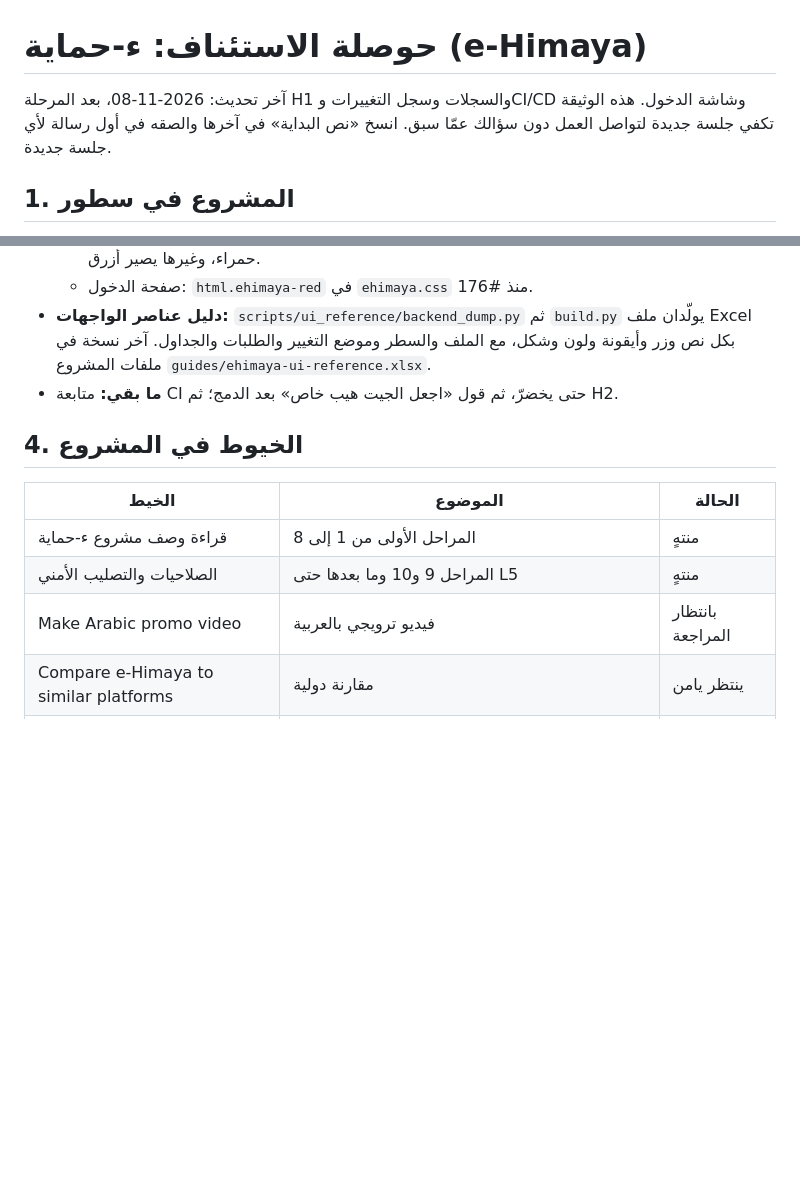
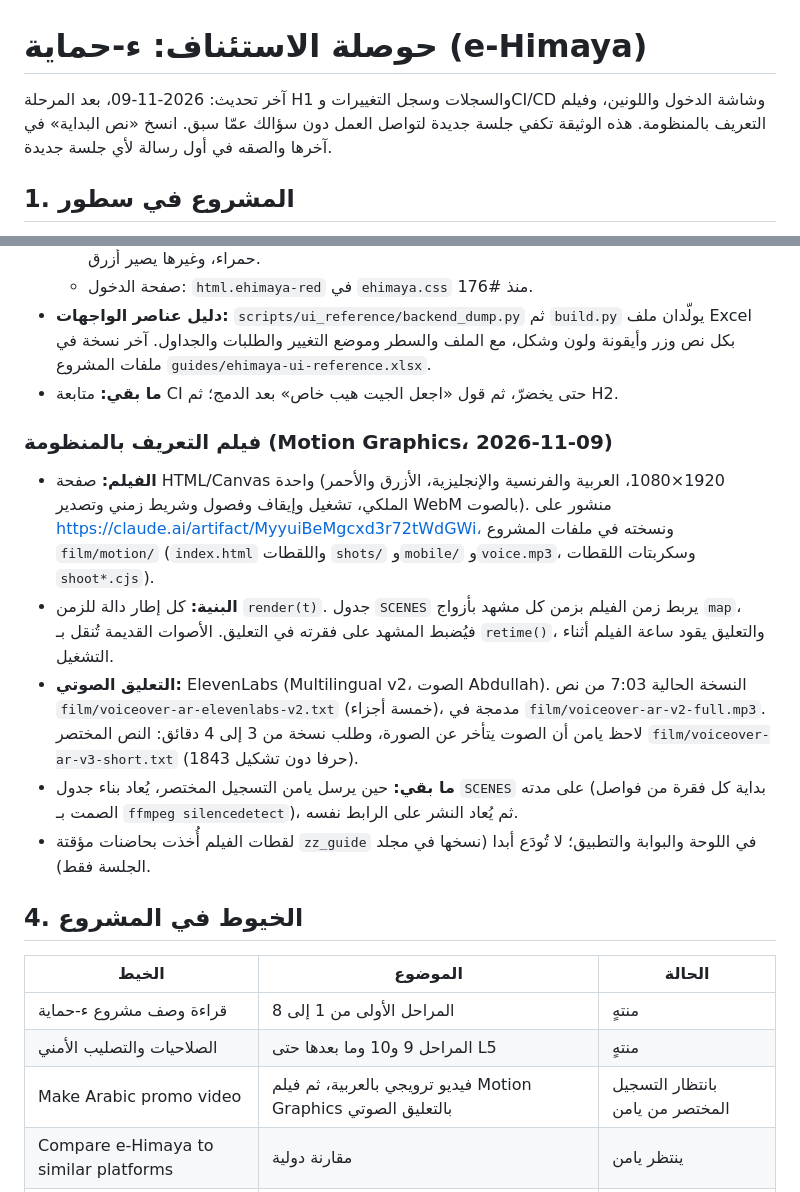
Before and after one commit to mouhabouk/E-HIMAYA, a Markdown page: docs/handoff/resume.md, 2 parts joined by grey strips. GitHub-like rendering; blank space fills up the shorter version.

Commit message:
Resume: the motion graphics film, its narration and what is left to sync
Co-Authored-By: Claude Opus 5.5 <noreply@anthropic.com>
Claude-Session: https://claude.ai/code/session_01YXNguvwEEX71CvSDuXmPzB

```diff
--- a/docs/handoff/resume.md
+++ b/docs/handoff/resume.md
@@ -1,6 +1,6 @@
 # حوصلة الاستئناف: ء-حماية (e-Himaya)
 
-آخر تحديث: 2026-11-08، بعد المرحلة H1 والسجلات وسجل التغييرات وCI/CD وشاشة الدخول. هذه الوثيقة تكفي جلسة جديدة لتواصل العمل
+آخر تحديث: 2026-11-09، بعد المرحلة H1 والسجلات وسجل التغييرات وCI/CD وشاشة الدخول واللونين، وفيلم التعريف بالمنظومة. هذه الوثيقة تكفي جلسة جديدة لتواصل العمل
 دون سؤالك عمّا سبق. انسخ «نص البداية» في آخرها والصقه في أول رسالة لأي جلسة جديدة.
 
 ## 1. المشروع في سطور
@@ -61,13 +61,27 @@
   مع الملف والسطر وموضع التغيير والطلبات والجداول. آخر نسخة في ملفات المشروع `guides/ehimaya-ui-reference.xlsx`.
 - **ما بقي:** متابعة CI حتى يخضرّ، ثم قول «اجعل الجيت هيب خاص» بعد الدمج؛ ثم H2.
 
+### فيلم التعريف بالمنظومة (Motion Graphics، 2026-11-09)
+
+- **الفيلم:** صفحة HTML/Canvas واحدة (1920×1080، العربية والفرنسية والإنجليزية، الأزرق والأحمر الملكي، تشغيل وإيقاف
+  وفصول وشريط زمني وتصدير WebM بالصوت). منشور على https://claude.ai/artifact/MyyuiBeMgcxd3r72tWdGWi، ونسخته في ملفات
+  المشروع `film/motion/` (`index.html` واللقطات `shots/` و`mobile/` و`voice.mp3`، وسكربتات اللقطات `shoot*.cjs`).
+- **البنية:** كل إطار دالة للزمن `render(t)`. جدول `SCENES` يربط زمن الفيلم بزمن كل مشهد بأزواج `map`، فيُضبط المشهد على
+  فقرته في التعليق. الأصوات القديمة تُنقل بـ `retime()`، والتعليق يقود ساعة الفيلم أثناء التشغيل.
+- **التعليق الصوتي:** ElevenLabs (Multilingual v2، الصوت Abdullah). النسخة الحالية 7:03 من نص
+  `film/voiceover-ar-elevenlabs-v2.txt` (خمسة أجزاء)، مدمجة في `film/voiceover-ar-v2-full.mp3`. لاحظ يامن أن الصوت
+  يتأخر عن الصورة، وطلب نسخة من 3 إلى 4 دقائق: النص المختصر `film/voiceover-ar-v3-short.txt` (1843 حرفا دون تشكيل).
+- **ما بقي:** حين يرسل يامن التسجيل المختصر، يُعاد بناء جدول `SCENES` على مدته (بداية كل فقرة من فواصل الصمت بـ
+  `ffmpeg silencedetect`)، ثم يُعاد النشر على الرابط نفسه.
+- لقطات الفيلم أُخذت بحاضنات مؤقتة `zz_guide` في اللوحة والبوابة والتطبيق؛ لا تُودَع أبدا (نسخها في مجلد الجلسة فقط).
+
 ## 4. الخيوط في المشروع
 
 | الخيط | الموضوع | الحالة |
 |---|---|---|
 | قراءة وصف مشروع ء-حماية | المراحل الأولى من 1 إلى 8 | منتهٍ |
 | الصلاحيات والتصليب الأمني | المراحل 9 و10 وما بعدها حتى L5 | منتهٍ |
-| Make Arabic promo video | فيديو ترويجي بالعربية | بانتظار المراجعة |
+| Make Arabic promo video | فيديو ترويجي بالعربية، ثم فيلم Motion Graphics بالتعليق الصوتي | بانتظار التسجيل المختصر من يامن |
 | Compare e-Himaya to similar platforms | مقارنة دولية | ينتظر يامن |
 | تدريب ذاتي على نصوص البلاغات | AI5 | منتهٍ |
 | بناء مساعد القرار الذكي المحلي | AI5 | منتهٍ |
```
